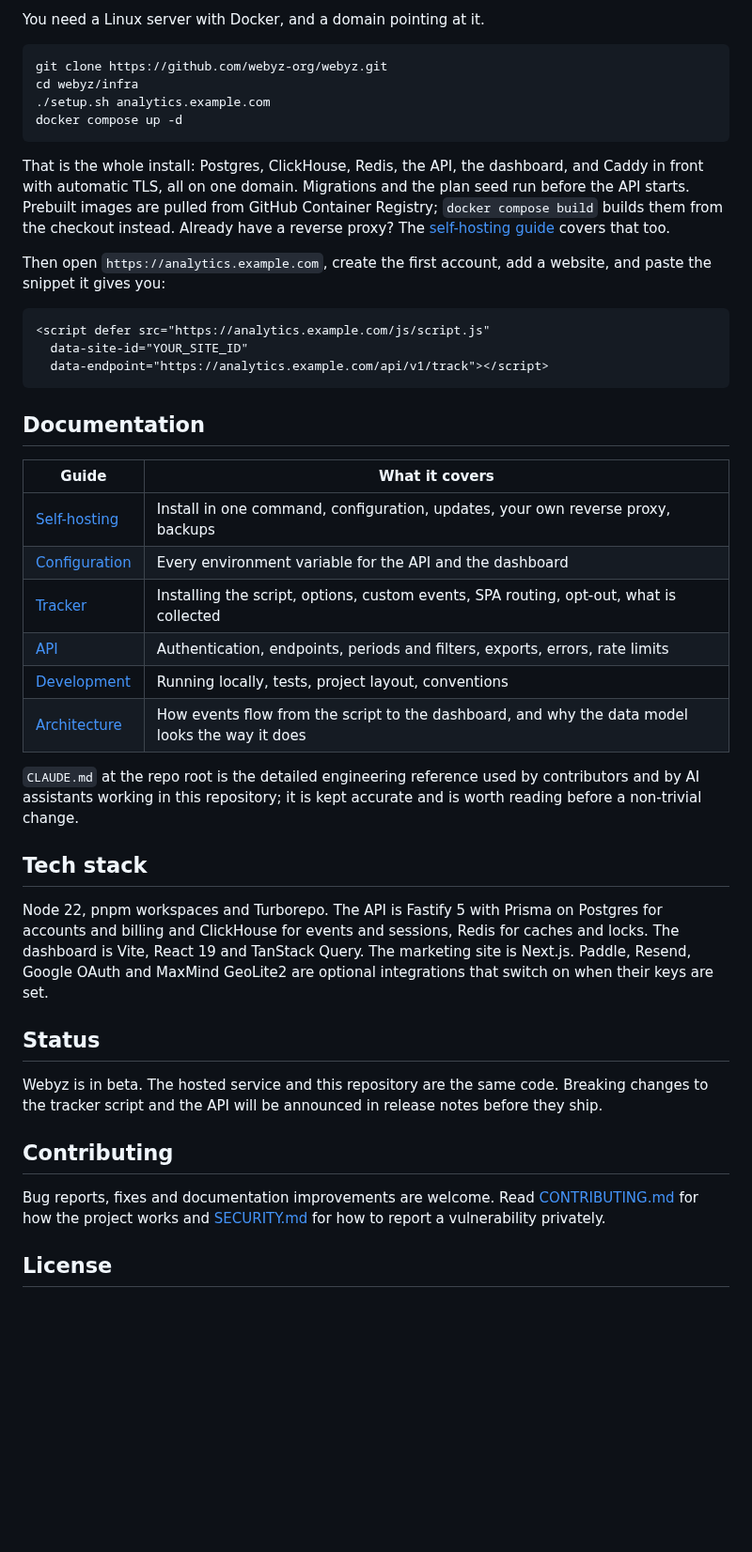
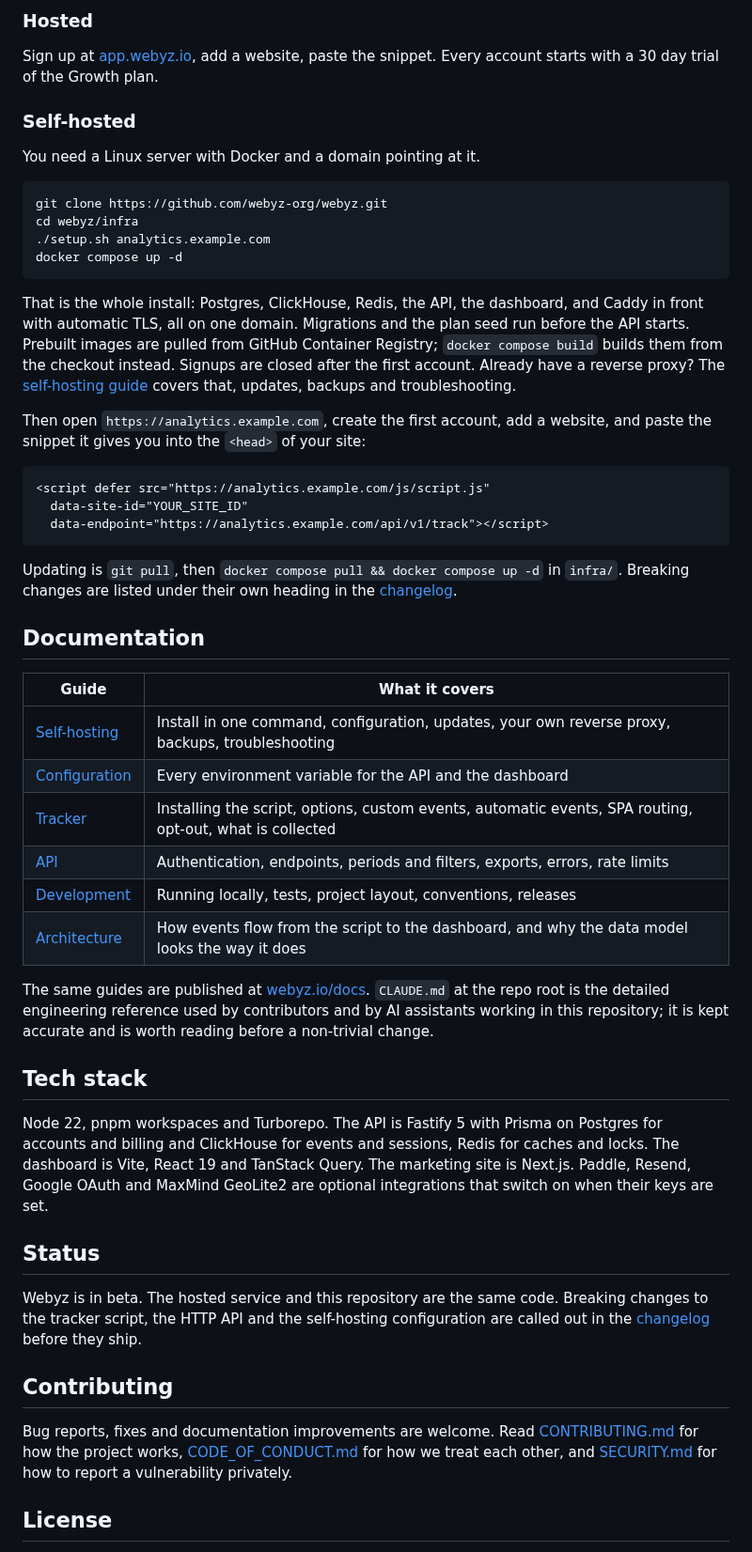
Before and after one commit to webyz-org/webyz, a Markdown page: README.md, the part around one of its changes. Shown at 94% size. Drawn GitHub-style; blank space fills up the shorter version.

````diff
--- a/README.md
+++ b/README.md
@@ -44,5 +57,11 @@ The tracker sets no cookies and writes nothing to the browser. Visitors are coun
 
-You need a Linux server with Docker, and a domain pointing at it.
+### Hosted
+
+Sign up at [app.webyz.io](https://app.webyz.io/signup), add a website, paste the snippet. Every account starts with a 30 day trial of the Growth plan.
+
+### Self-hosted
+
+You need a Linux server with Docker and a domain pointing at it.
 
 ```bash
 git clone https://github.com/webyz-org/webyz.git
@@ -51,9 +70,9 @@ cd webyz/infra
 docker compose up -d
 ```
 
-That is the whole install: Postgres, ClickHouse, Redis, the API, the dashboard, and Caddy in front with automatic TLS, all on one domain. Migrations and the plan seed run before the API starts. Prebuilt images are pulled from GitHub Container Registry; `docker compose build` builds them from the checkout instead. Already have a reverse proxy? The [self-hosting guide](docs/self-hosting.md) covers that too.
+That is the whole install: Postgres, ClickHouse, Redis, the API, the dashboard, and Caddy in front with automatic TLS, all on one domain. Migrations and the plan seed run before the API starts. Prebuilt images are pulled from GitHub Container Registry; `docker compose build` builds them from the checkout instead. Signups are closed after the first account. Already have a reverse proxy? The [self-hosting guide](docs/self-hosting.md) covers that, updates, backups and troubleshooting.
 
-Then open `https://analytics.example.com`, create the first account, add a website, and paste the snippet it gives you:
+Then open `https://analytics.example.com`, create the first account, add a website, and paste the snippet it gives you into the `<head>` of your site:
 
 ```html
 <script defer src="https://analytics.example.com/js/script.js"
@@ -61,18 +80,20 @@ Then open `https://analytics.example.com`, create the first account, add a websi
   data-endpoint="https://analytics.example.com/api/v1/track"></script>
 ```
 
+Updating is `git pull`, then `docker compose pull && docker compose up -d` in `infra/`. Breaking changes are listed under their own heading in the [changelog](CHANGELOG.md).
+
 ## Documentation
 
 | Guide | What it covers |
 | --- | --- |
-| [Self-hosting](docs/self-hosting.md) | Install in one command, configuration, updates, your own reverse proxy, backups |
+| [Self-hosting](docs/self-hosting.md) | Install in one command, configuration, updates, your own reverse proxy, backups, troubleshooting |
 | [Configuration](docs/configuration.md) | Every environment variable for the API and the dashboard |
-| [Tracker](docs/tracker.md) | Installing the script, options, custom events, SPA routing, opt-out, what is collected |
+| [Tracker](docs/tracker.md) | Installing the script, options, custom events, automatic events, SPA routing, opt-out, what is collected |
 | [API](docs/api.md) | Authentication, endpoints, periods and filters, exports, errors, rate limits |
-| [Development](docs/development.md) | Running locally, tests, project layout, conventions |
+| [Development](docs/development.md) | Running locally, tests, project layout, conventions, releases |
 | [Architecture](docs/architecture.md) | How events flow from the script to the dashboard, and why the data model looks the way it does |
 
-`CLAUDE.md` at the repo root is the detailed engineering reference used by contributors and by AI assistants working in this repository; it is kept accurate and is worth reading before a non-trivial change.
+The same guides are published at [webyz.io/docs](https://webyz.io/docs). `CLAUDE.md` at the repo root is the detailed engineering reference used by contributors and by AI assistants working in this repository; it is kept accurate and is worth reading before a non-trivial change.
 
 ## Tech stack
 
@@ -80,11 +101,11 @@ Node 22, pnpm workspaces and Turborepo. The API is Fastify 5 with Prisma on Post
 
 ## Status
 
-Webyz is in beta. The hosted service and this repository are the same code. Breaking changes to the tracker script and the API will be announced in release notes before they ship.
+Webyz is in beta. The hosted service and this repository are the same code. Breaking changes to the tracker script, the HTTP API and the self-hosting configuration are called out in the [changelog](CHANGELOG.md) before they ship.
 
 ## Contributing
 
-Bug reports, fixes and documentation improvements are welcome. Read [CONTRIBUTING.md](CONTRIBUTING.md) for how the project works and [SECURITY.md](SECURITY.md) for how to report a vulnerability privately.
+Bug reports, fixes and documentation improvements are welcome. Read [CONTRIBUTING.md](CONTRIBUTING.md) for how the project works, [CODE_OF_CONDUCT.md](CODE_OF_CONDUCT.md) for how we treat each other, and [SECURITY.md](SECURITY.md) for how to report a vulnerability privately.
 
 ## License
 
````
Also changed, not shown: other parts of README.md (+29 -16 lines), docs/images/dashboard.jpg (added).
